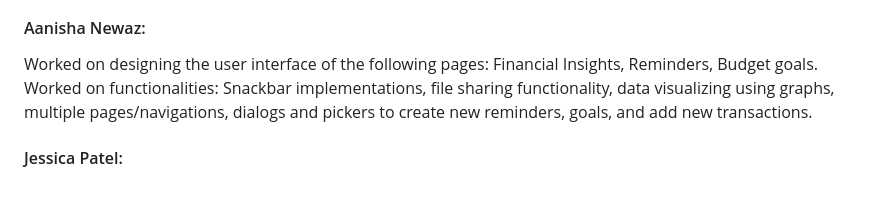
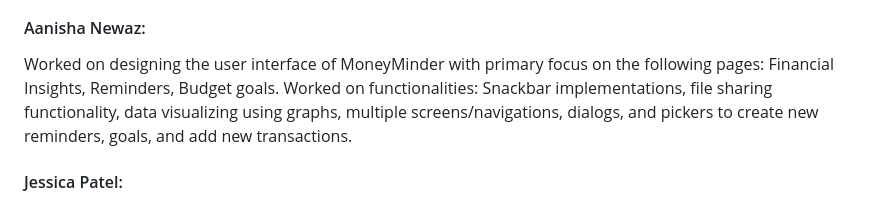
Before and after one commit to CSCI4100U/mobile-group-project-2023-mjja, a Markdown page: money_minder/README.md, the part around one of its changes. Drawn GitHub-style.

```diff
--- a/money_minder/README.md
+++ b/money_minder/README.md
@@ -69,7 +69,7 @@ The developers of this application aim to provide users with a comprehensive too
 Worked on integrating the whole transaction page with Firebase from sending all the data from the add transaction page to Firebase and fetching it back to fill up the UI on the transaction page. Worked on integrating the required data from Firebase to create a donut chart for expenses and the design of that page. Created the required structure for Firebase and SQLite database. Documented and formatted the code.
 
 #### Aanisha Newaz:
-Worked on designing the user interface of the following pages: Financial Insights, Reminders, Budget goals. Worked on functionalities: Snackbar implementations, file sharing functionality, data visualizing using graphs, multiple pages/navigations, dialogs and pickers to create new reminders, goals, and add new transactions.
+Worked on designing the user interface of MoneyMinder with primary focus on the following pages: Financial Insights, Reminders, Budget goals. Worked on functionalities: Snackbar implementations, file sharing functionality, data visualizing using graphs, multiple screens/navigations, dialogs, and pickers to create new reminders, goals, and add new transactions.
 
 #### Jessica Patel:
 Worked on the user interface of the MoneyMinder application, more specifically worked on the following pages: Landing Page, Sign-In, Sign up, Home(transactions), Add transactions, Reminders, Settings, About, Privacy and security, Help & Support. Worked on functionalities: Notifications, custom navigation (app header and footer), multiple screen navigation, dialogs, and pickers for different pages.
```
Also changed, not shown: other parts of money_minder/README.md (+1 -0 lines).
